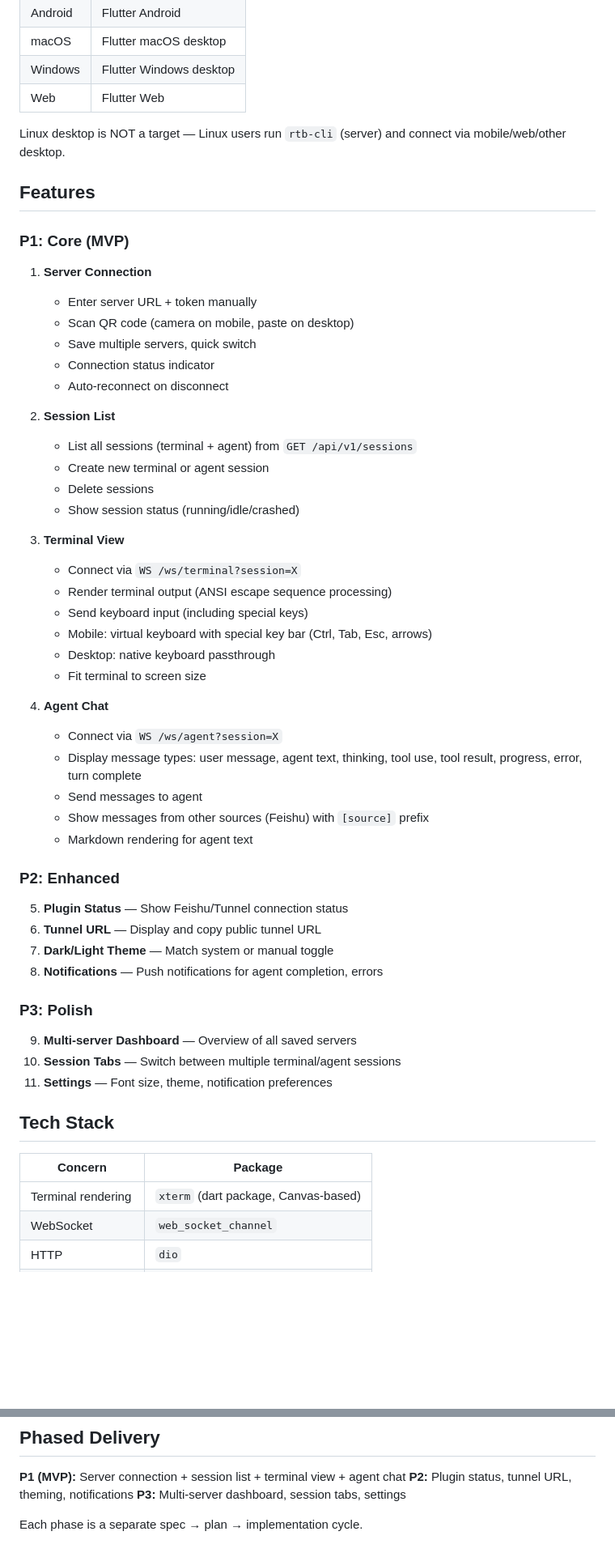
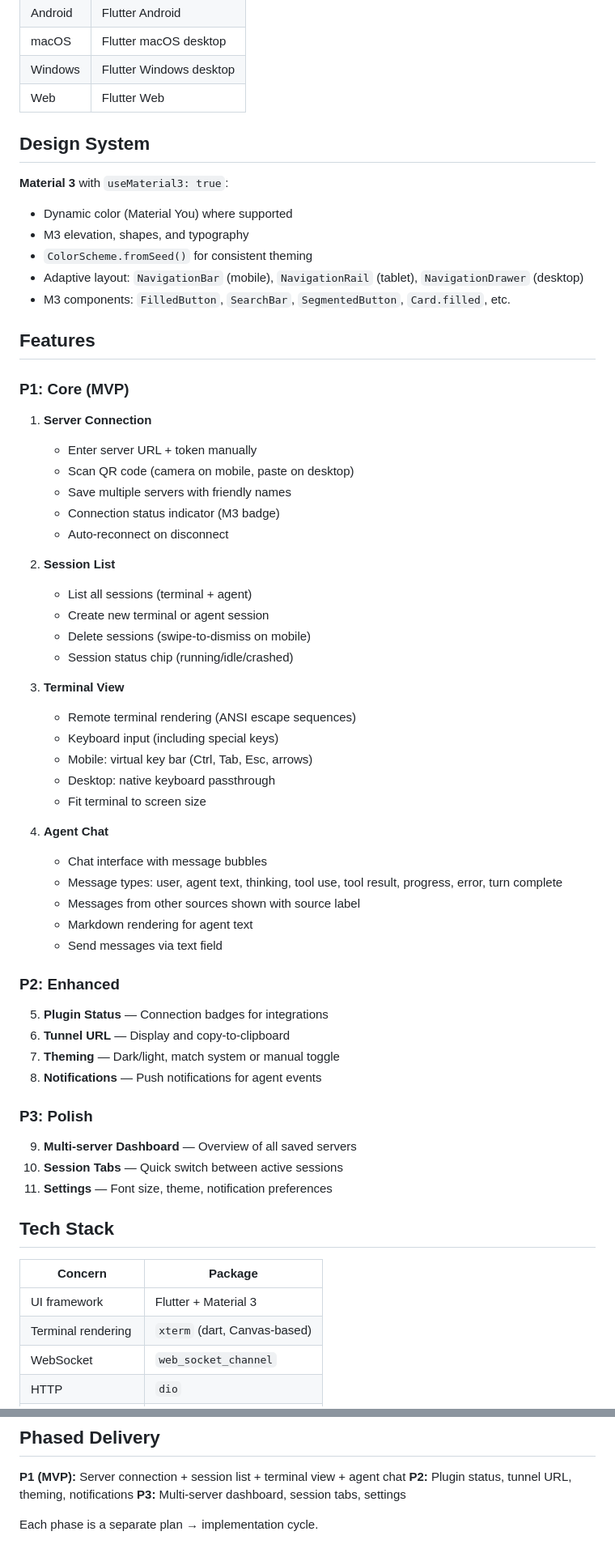
Before and after one commit to codeweiz/relais, a Markdown page: docs/specs/2026-03-27-relais-flutter-client-design.md, 2 parts joined by grey strips. Shown at 81% size. Rendered like a GitHub page; blank space fills up the shorter version.

```diff
--- a/docs/specs/2026-03-27-relais-flutter-client-design.md
+++ b/docs/specs/2026-03-27-relais-flutter-client-design.md
@@ -32,7 +34,14 @@ Flutter Client (relais)              Rust Server (rtb-cli)
 | Windows | Flutter Windows desktop |
 | Web | Flutter Web |
 
-Linux desktop is NOT a target — Linux users run `rtb-cli` (server) and connect via mobile/web/other desktop.
+## Design System
+
+**Material 3** with `useMaterial3: true`:
+- Dynamic color (Material You) where supported
+- M3 elevation, shapes, and typography
+- `ColorScheme.fromSeed()` for consistent theming
+- Adaptive layout: `NavigationBar` (mobile), `NavigationRail` (tablet), `NavigationDrawer` (desktop)
+- M3 components: `FilledButton`, `SearchBar`, `SegmentedButton`, `Card.filled`, etc.
 
 ## Features
 
@@ -41,49 +50,49 @@ Linux desktop is NOT a target — Linux users run `rtb-cli` (server) and connect
 1. **Server Connection**
    - Enter server URL + token manually
    - Scan QR code (camera on mobile, paste on desktop)
-   - Save multiple servers, quick switch
-   - Connection status indicator
+   - Save multiple servers with friendly names
+   - Connection status indicator (M3 badge)
    - Auto-reconnect on disconnect
 
 2. **Session List**
-   - List all sessions (terminal + agent) from `GET /api/v1/sessions`
+   - List all sessions (terminal + agent)
    - Create new terminal or agent session
-   - Delete sessions
-   - Show session status (running/idle/crashed)
+   - Delete sessions (swipe-to-dismiss on mobile)
+   - Session status chip (running/idle/crashed)
 
 3. **Terminal View**
-   - Connect via `WS /ws/terminal?session=X`
-   - Render terminal output (ANSI escape sequence processing)
-   - Send keyboard input (including special keys)
-   - Mobile: virtual keyboard with special key bar (Ctrl, Tab, Esc, arrows)
+   - Remote terminal rendering (ANSI escape sequences)
+   - Keyboard input (including special keys)
+   - Mobile: virtual key bar (Ctrl, Tab, Esc, arrows)
    - Desktop: native keyboard passthrough
    - Fit terminal to screen size
 
 4. **Agent Chat**
-   - Connect via `WS /ws/agent?session=X`
-   - Display message types: user message, agent text, thinking, tool use, tool result, progress, error, turn complete
-   - Send messages to agent
-   - Show messages from other sources (Feishu) with `[source]` prefix
+   - Chat interface with message bubbles
+   - Message types: user, agent text, thinking, tool use, tool result, progress, error, turn complete
+   - Messages from other sources shown with source label
    - Markdown rendering for agent text
+   - Send messages via text field
 
 ### P2: Enhanced
 
-5. **Plugin Status** — Show Feishu/Tunnel connection status
-6. **Tunnel URL** — Display and copy public tunnel URL
-7. **Dark/Light Theme** — Match system or manual toggle
-8. **Notifications** — Push notifications for agent completion, errors
+5. **Plugin Status** — Connection badges for integrations
+6. **Tunnel URL** — Display and copy-to-clipboard
+7. **Theming** — Dark/light, match system or manual toggle
+8. **Notifications** — Push notifications for agent events
 
 ### P3: Polish
 
 9. **Multi-server Dashboard** — Overview of all saved servers
-10. **Session Tabs** — Switch between multiple terminal/agent sessions
+10. **Session Tabs** — Quick switch between active sessions
 11. **Settings** — Font size, theme, notification preferences
 
 ## Tech Stack
 
 | Concern | Package |
 |---------|---------|
-| Terminal rendering | `xterm` (dart package, Canvas-based) |
+| UI framework | Flutter + Material 3 |
+| Terminal rendering | `xterm` (dart, Canvas-based) |
 | WebSocket | `web_socket_channel` |
 | HTTP | `dio` |
 | State management | `riverpod` |
@@ -180,4 +191,4 @@ All requests include `Authorization: Bearer <token>` header.
 **P2:** Plugin status, tunnel URL, theming, notifications
 **P3:** Multi-server dashboard, session tabs, settings
 
-Each phase is a separate spec → plan → implementation cycle.
+Each phase is a separate plan → implementation cycle.
```
Also changed, not shown: other parts of docs/specs/2026-03-27-relais-flutter-client-design.md (+40 -36 lines).
